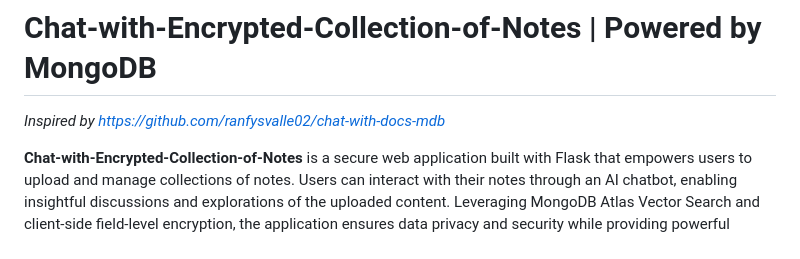
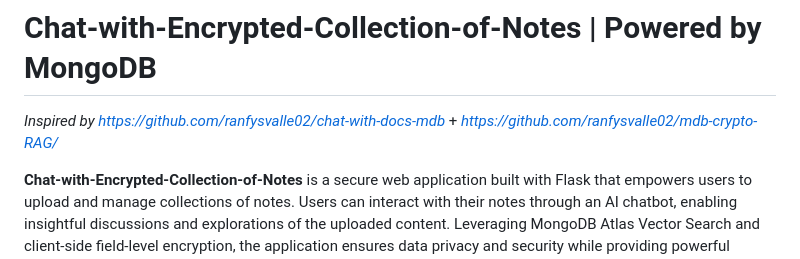
Before and after one commit to ranfysvalle02/crypto-rag-chat, a Markdown page: README.md, the part around the change. Rendered like a GitHub page.

```diff
--- a/README.md
+++ b/README.md
@@ -2,7 +2,7 @@
 
 # Chat-with-Encrypted-Collection-of-Notes | Powered by MongoDB
 
-_Inspired by https://github.com/ranfysvalle02/chat-with-docs-mdb_
+_Inspired by https://github.com/ranfysvalle02/chat-with-docs-mdb_ + _https://github.com/ranfysvalle02/mdb-crypto-RAG/_
 
 **Chat-with-Encrypted-Collection-of-Notes** is a secure web application built with Flask that empowers users to upload and manage collections of notes. Users can interact with their notes through an AI chatbot, enabling insightful discussions and explorations of the uploaded content. Leveraging MongoDB Atlas Vector Search and client-side field-level encryption, the application ensures data privacy and security while providing powerful search capabilities.
 
```
